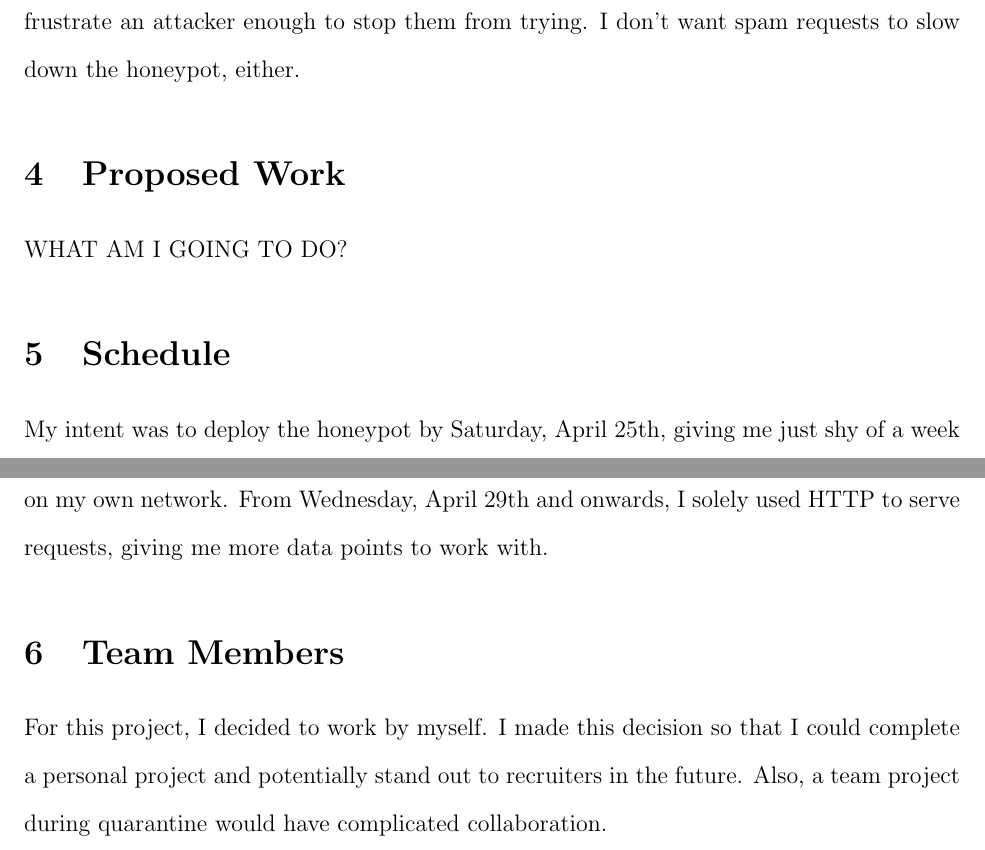
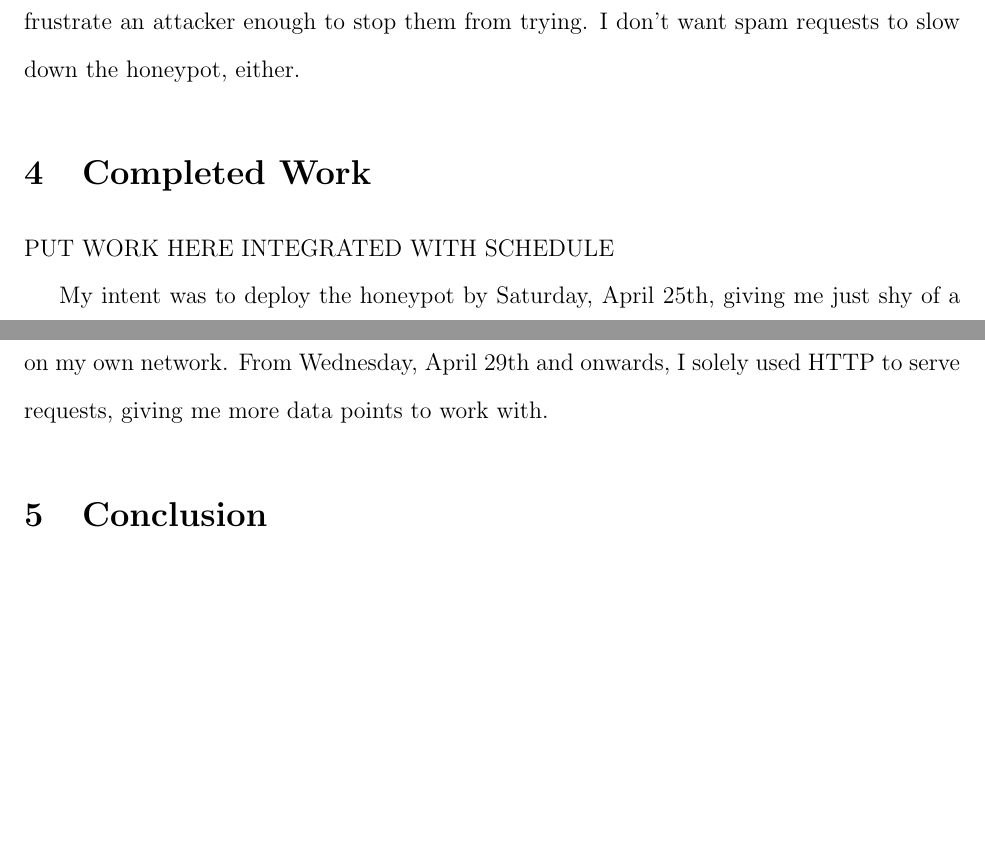
Before and after one commit to cohenchris/webserver_honeypot, a LaTeX document (report/finalproject.tex): two parts of pages 4 and 5 of 6, joined at a grey line, cut so that both start at the same text, the shorter picture padded with empty space. Compiled offline with pdfLaTeX.

```diff
--- a/report/finalproject.tex
+++ b/report/finalproject.tex
@@ -103,17 +103,13 @@
 I don't want spam requests to slow down the honeypot, either.
 
 %------------------------------------------
-%               PROPOSED WORK             |
+%              COMPLETED WORK             |
 %------------------------------------------
 
-\section{Proposed Work}
-WHAT AM I GOING TO DO?
+\section{Completed Work}
 
-%------------------------------------------
-%                 SCHEDULE                |
-%------------------------------------------
+PUT WORK HERE INTEGRATED WITH SCHEDULE
 
-\section{Schedule}
 My intent was to deploy the honeypot by Saturday, April 25th, giving me just shy of a week to collect data.
 However, I ran into more problems than anticipated.
 The base code was completed by Saturday, as planned, but deploying it took a bit of work, as mentioned in the \textit{Proposed Work} section above.
@@ -127,11 +123,11 @@
 From Wednesday, April 29th and onwards, I solely used HTTP to serve requests, giving me more data points to work with.
 
 %------------------------------------------
-%               TEAM MEMBERS              |
+%                CONCLUSION               |
 %------------------------------------------
 
-\section{Team Members}
-For this project, I decided to work by myself. I made this decision so that I could complete a personal project and potentially stand out to recruiters in the future. Also, a team project during quarantine would have complicated collaboration.
+\section{Conclusion}
+
 
 \clearpage
 \printbibliography
```
Also changed, not shown: report/finalproject.pdf, 1 other file.
